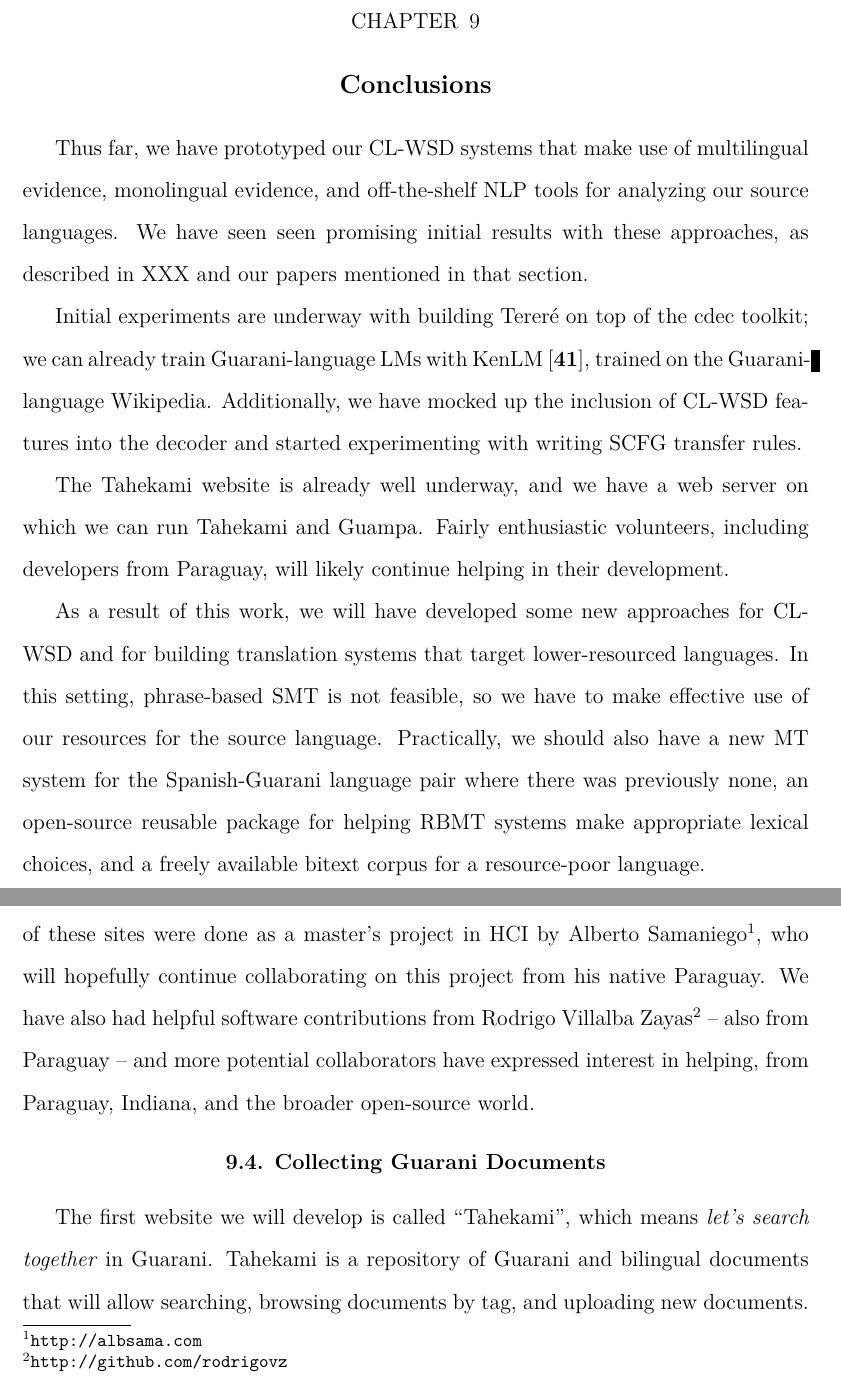
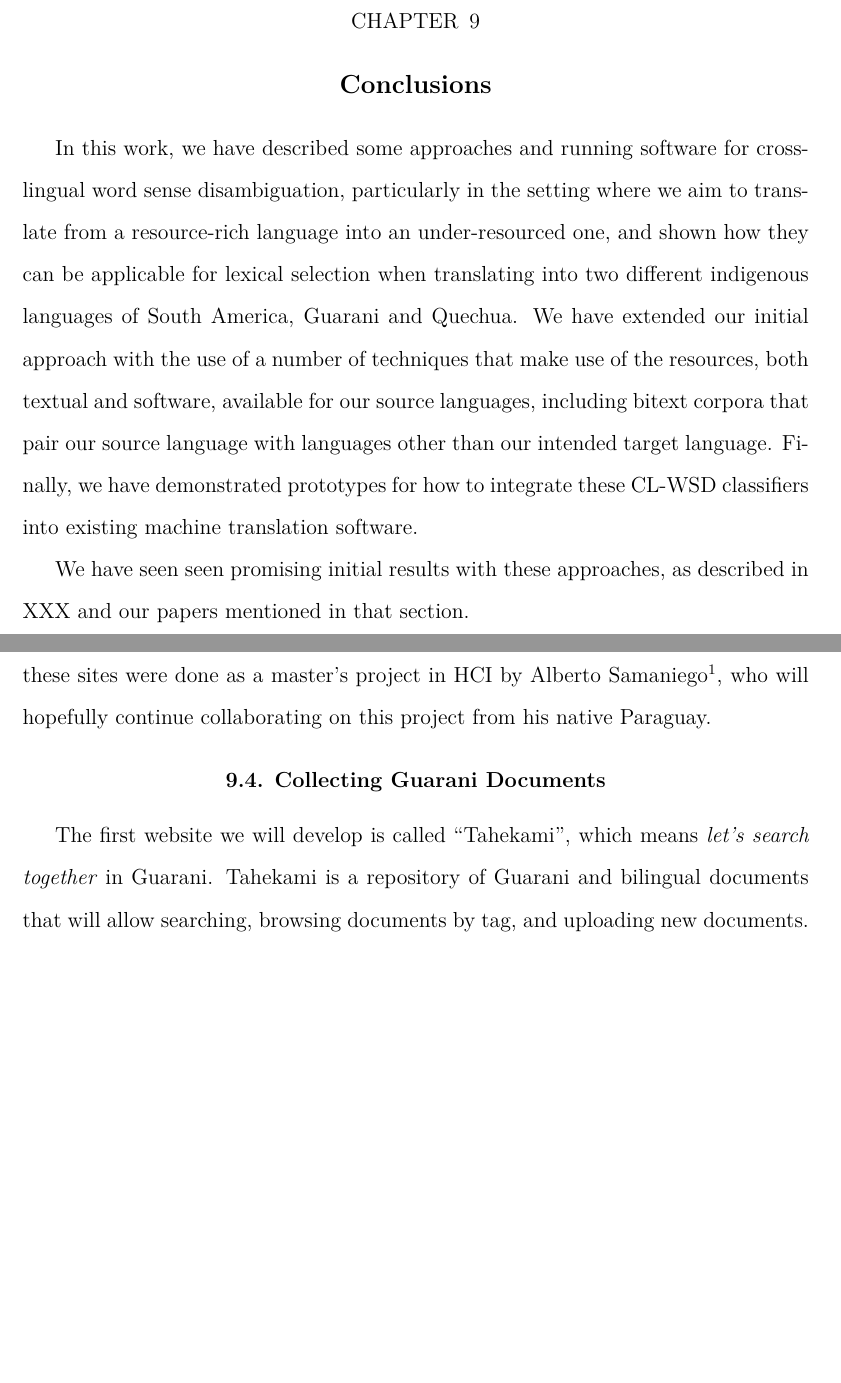
Before and after one commit to alexrudnick/dissertation, a LaTeX thesis (dissertation/dissertation.tex, which reads dissertation/conclusions.tex): two parts of pages 142 and 143 of 158, joined at a grey line, cut so that both start at the same text, the shorter picture padded with empty space. Compiled offline with XeLaTeX.

Commit message:
removing a bunch of text, working on conclusions

```diff
--- a/dissertation/conclusions.tex
+++ b/dissertation/conclusions.tex
@@ -1,30 +1,22 @@
 \chapter{Conclusions}
 \label{chap:conclusions}
-Thus far, we have prototyped our CL-WSD systems that make use of multilingual
-evidence, monolingual evidence, and off-the-shelf NLP tools for analyzing our
-source languages.
+
+In this work, we have described some approaches and running software for
+cross-lingual word sense disambiguation, particularly in the setting where we
+aim to translate from a resource-rich language into an under-resourced one, and
+shown how they can be applicable for lexical selection when translating into
+two different indigenous languages of South America, Guarani and Quechua. We
+have extended our initial approach with the use of a number of techniques that
+make use of the resources, both textual and software, available for our source
+languages, including bitext corpora that pair our source language with
+languages other than our intended target language. Finally, we have
+demonstrated prototypes for how to integrate these CL-WSD classifiers into
+existing machine translation software.
+
 We have seen seen promising initial results with these approaches, as described
 in XXX and our papers mentioned in that section.
 
 %% XXX working here
-Initial experiments are underway with building Tereré on top of the cdec
-toolkit; we can already train Guarani-language LMs with KenLM
-\cite{Heafield-estimate}, trained on the Guarani-language Wikipedia.
-Additionally, we have mocked up the inclusion of CL-WSD features into the
-decoder and started experimenting with writing SCFG transfer rules.
-
-The Tahekami website is already well underway, and we have a web server on
-which we can run Tahekami and Guampa. Fairly enthusiastic volunteers, including
-developers from Paraguay, will likely continue helping in their development.
-
-As a result of this work, we will have developed some new approaches for
-CL-WSD and for building translation systems that target lower-resourced
-languages. In this setting, phrase-based SMT is not feasible, so we have to
-make effective use of our resources for the source language.
-Practically, we should also have a new MT system for the Spanish-Guarani
-language pair where there was previously none, an open-source reusable
-package for helping RBMT systems make appropriate lexical choices, and a freely
-available bitext corpus for a resource-poor language.
 
 \section{Future Work}
 
@@ -78,10 +57,6 @@ and a searchable repository of Guarani and bilingual documents.
 Initial designs for both of these sites were done as a master's project in HCI
 by Alberto Samaniego\footnote{\url{http://albsama.com}}, who will hopefully
 continue collaborating on this project from his native Paraguay.
-We have also had helpful software contributions from
-Rodrigo Villalba Zayas\footnote{\url{http://github.com/rodrigovz}} --
-also from Paraguay -- and more potential collaborators have expressed
-interest in helping, from Paraguay, Indiana, and the broader open-source world.
 
 \section{Collecting Guarani Documents}
 The first website we will develop is called ``Tahekami", which means
```
Also changed, not shown: dissertation/conclusions.tex (15 more changed lines).
